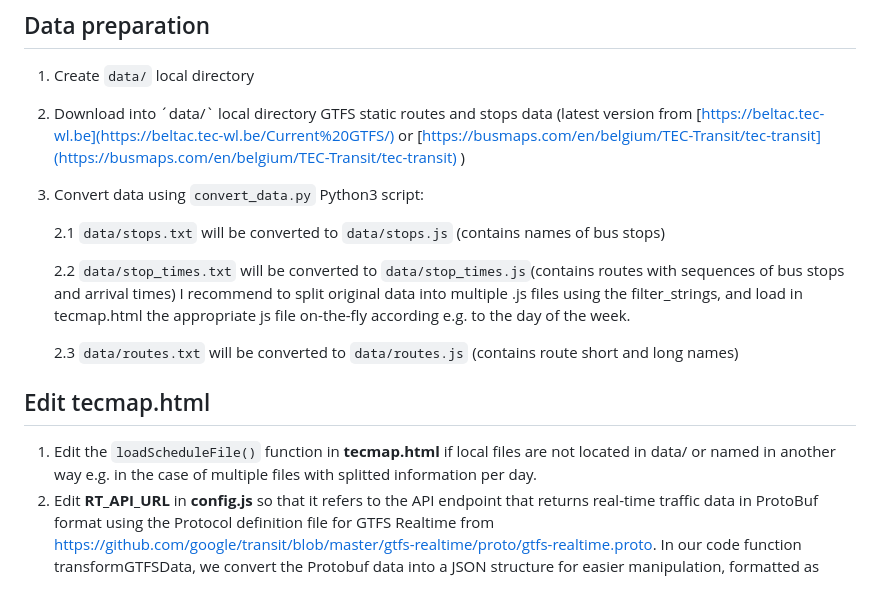
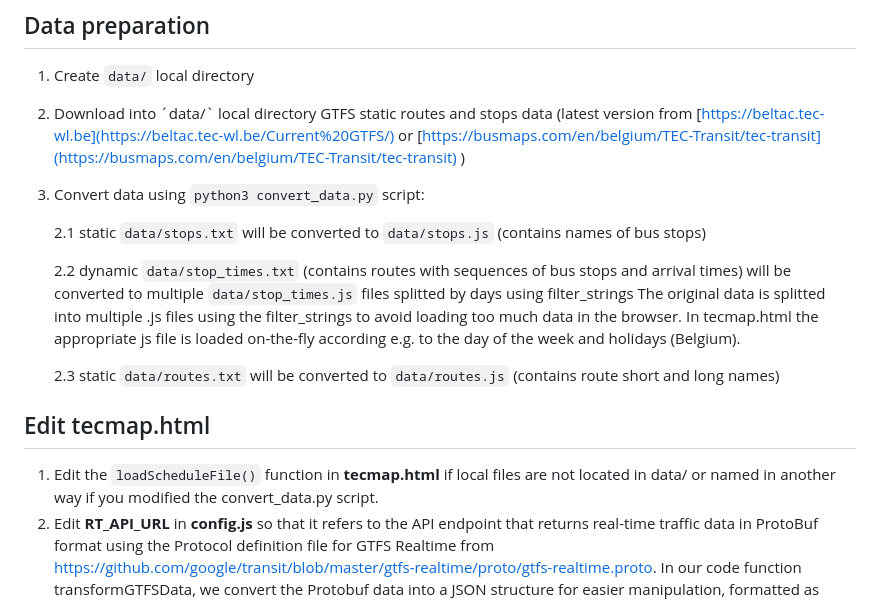
Before and after one commit to rmaree/tecmap, a Markdown page: README.md, the part around the change. Drawn GitHub-style.

Commit message:
doc: update readme

````diff
--- a/README.md
+++ b/README.md
@@ -19,18 +19,18 @@ less energy than running a routing algorithm on GAFAM servers. ;)
 
 3. Download into ´data/` local directory GTFS static routes and stops data (latest version from [https://beltac.tec-wl.be](https://beltac.tec-wl.be/Current%20GTFS/) or [https://busmaps.com/en/belgium/TEC-Transit/tec-transit](https://busmaps.com/en/belgium/TEC-Transit/tec-transit) )
 
-5. Convert data using `convert_data.py` Python3 script:
+5. Convert data using `python3 convert_data.py` script:
 
-    2.1 `data/stops.txt` will be converted to `data/stops.js`  (contains names of bus stops)
+    2.1 static `data/stops.txt` will be converted to `data/stops.js`  (contains names of bus stops)
 
-    2.2 `data/stop_times.txt` will be converted to `data/stop_times.js`(contains routes with sequences of bus stops and arrival times)
-   I recommend to split original data into multiple .js files using the filter_strings, and load in tecmap.html the appropriate js file on-the-fly according e.g. to the day of the week.
+    2.2 dynamic `data/stop_times.txt` (contains routes with sequences of bus stops and arrival times) will be converted to multiple `data/stop_times.js` files splitted by days using filter_strings
+   The original data is splitted into multiple .js files using the filter_strings to avoid loading too much data in the browser. In tecmap.html the appropriate js file is loaded on-the-fly according e.g. to the day of the week and holidays (Belgium).
 
-    2.3 `data/routes.txt` will be converted to `data/routes.js`  (contains route short and long names)
+    2.3 static `data/routes.txt` will be converted to `data/routes.js`  (contains route short and long names)
 
 
 ## Edit tecmap.html
-1. Edit the `loadScheduleFile()` function in **tecmap.html** if local files are not located in data/ or named in another way e.g. in the case of multiple files with splitted information per day.
+1. Edit the `loadScheduleFile()` function in **tecmap.html** if local files are not located in data/ or named in another way if you modified the convert_data.py script.
 3. Edit **RT_API_URL** in **config.js** so that it refers to the API endpoint that returns real-time traffic data in ProtoBuf format using the Protocol definition file for GTFS Realtime from https://github.com/google/transit/blob/master/gtfs-realtime/proto/gtfs-realtime.proto. In our code function transformGTFSData, we convert the Protobuf data into a JSON structure for easier manipulation, formatted as follows:
 
 ```
````
